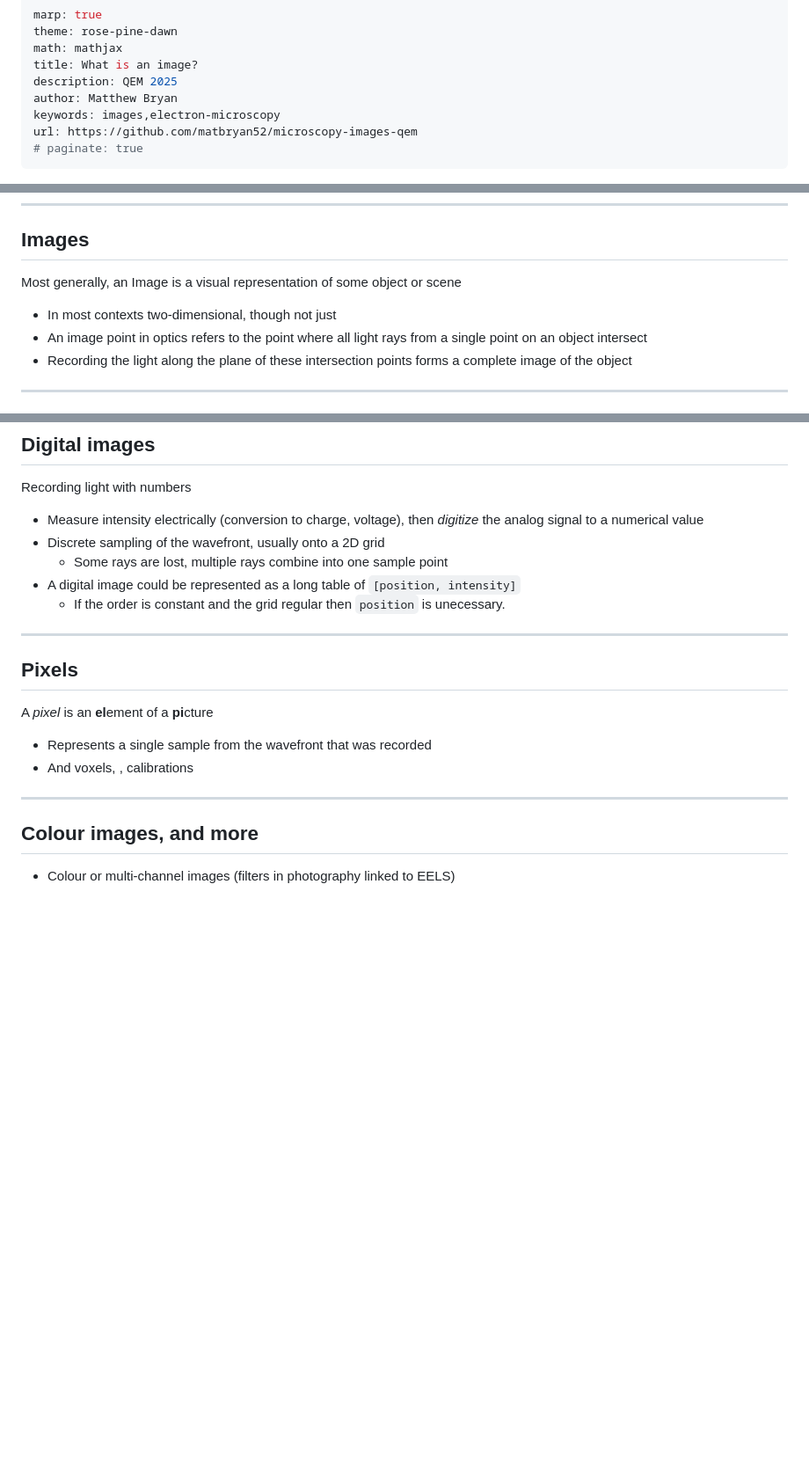
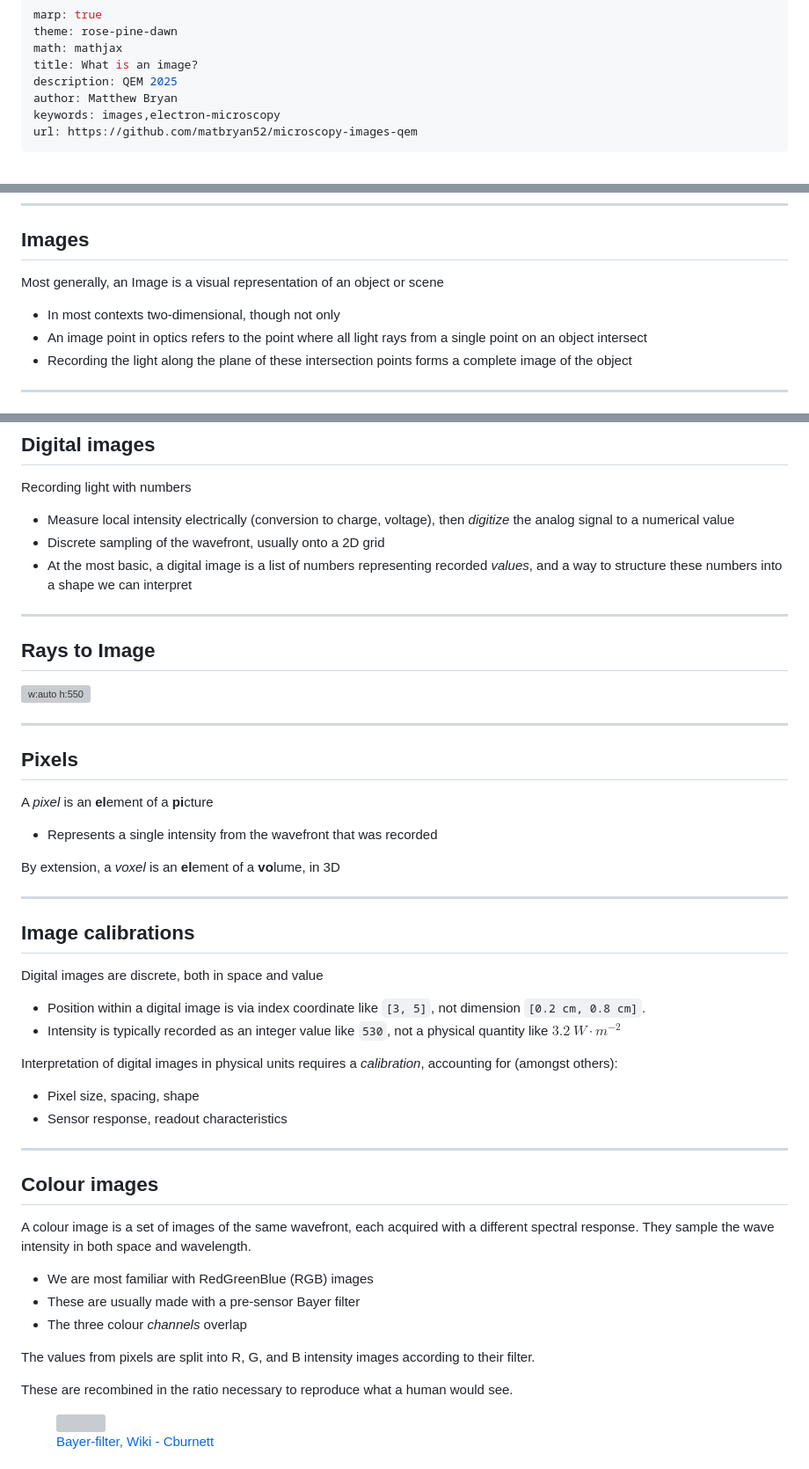
Before and after one commit to matbryan52/microscopy-images-qem, a Markdown page: slides.md, 3 parts joined by grey strips. Shown at 88% size. GitHub-like rendering; blank space fills up the shorter version; grey boxes are pictures that could not be loaded.

```diff
--- a/slides.md
+++ b/slides.md
@@ -7,5 +7,4 @@ description: QEM 2025
 author: Matthew Bryan
 keywords: images,electron-microscopy
 url: https://github.com/matbryan52/microscopy-images-qem
-# paginate: true
 ---
@@ -96,9 +95,9 @@ h1 {
 
 ## Images
 
-Most generally, an Image is a visual representation of some object or scene
+Most generally, an Image is a visual representation of an object or scene
 
-- In most contexts two-dimensional, though not just
+- In most contexts two-dimensional, though not only
 - An image point in optics refers to the point where all light rays from a single point on an object intersect
 - Recording the light along the plane of these intersection points forms a complete image of the object
 
@@ -129,11 +147,15 @@ Recording light in chemical reactions
 
 Recording light with numbers
 
-- Measure intensity electrically (conversion to charge, voltage), then *digitize* the analog signal to a numerical value
+- Measure local intensity electrically (conversion to charge, voltage), then *digitize* the analog signal to a numerical value
 - Discrete sampling of the wavefront, usually onto a 2D grid
-  - Some rays are lost, multiple rays combine into one sample point
-- A digital image could be represented as a long table of `[position, intensity]`
-  - If the order is constant and the grid regular then `position` is unecessary.
+- At the most basic, a digital image is a list of numbers representing recorded *values*, and a way to structure these numbers into a shape we can interpret
+
+---
+
+## Rays to Image
+
+![w:auto h:550](figures/digital-sensor.svg)
 
 ---
 
@@ -141,11 +163,43 @@ Recording light with numbers
 
 A *pixel* is an **el**ement of a **pi**cture
 
-- Represents a single sample from the wavefront that was recorded
-- And voxels, , calibrations
+- Represents a single intensity from the wavefront that was recorded
+
+By extension, a *voxel* is an **el**ement of a **vo**lume, in 3D
 
 ---
 
-## Colour images, and more
+## Image calibrations
 
-* Colour or multi-channel images (filters in photography linked to EELS)
+Digital images are discrete, both in space and value
+
+- Position within a digital image is via index coordinate like `[3, 5]`, not dimension `[0.2 cm, 0.8 cm]`.
+- Intensity is typically recorded as an integer value like `530`, not a physical quantity like $3.2\: W\cdot m^{-2}$
+
+Interpretation of digital images in physical units requires a *calibration*, accounting for (amongst others):
+
+- Pixel size, spacing, shape
+- Sensor response, readout characteristics
+
+
+---
+
+<!-- _class: columns2 -->
+
+## Colour images
+
+A colour image is a set of images of the same wavefront, each acquired with a different spectral response. They sample the wave intensity in both space and wavelength.
+
+- We are most familiar with <span style="color:red">Red</span><span style="color:green">Green</span><span style="color:blue">Blue</span> (<span style="color:red">R</span><span style="color:green">G</span><span style="color:blue">B</span>) images
+- These are usually made with a pre-sensor Bayer filter
+- The three colour *channels* overlap
+
+The values from pixels are split into <span style="color:red">R</span>, <span style="color:green">G</span>, and <span style="color:blue">B</span> intensity images according to their filter.
+
+These are recombined in the ratio necessary to reproduce what a human would see.
+
+<figure>
+<img src="https://upload.wikimedia.org/wikipedia/commons/thumb/3/37/Bayer_pattern_on_sensor.svg/1920px-Bayer_pattern_on_sensor.svg.png" width=500px/>
+<figcaption style="text-align: right; font-size: 16px"><a href="https://en.wikipedia.org/wiki/Bayer_filter#/media/File:Bayer_pattern_on_sensor.svg">Bayer-filter, Wiki - Cburnett</a></figcaption>
+</figure>
+
```
Also changed, not shown: other parts of slides.md (+41 -7 lines), figures/geranium-leaf.png (added), figures/geranium-lens.png (added), 3 other files.
